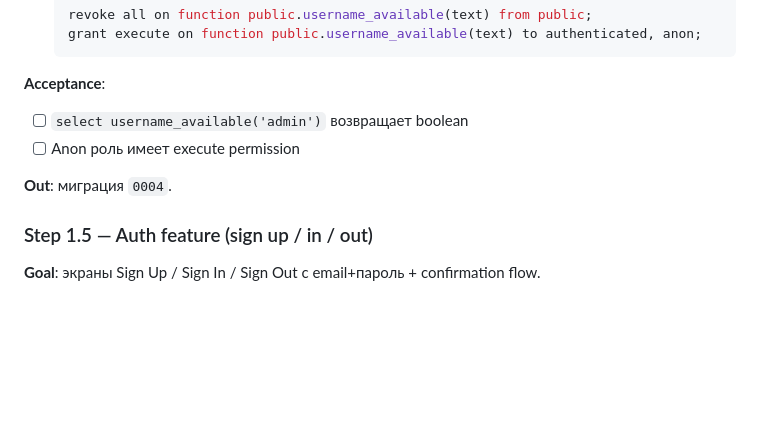
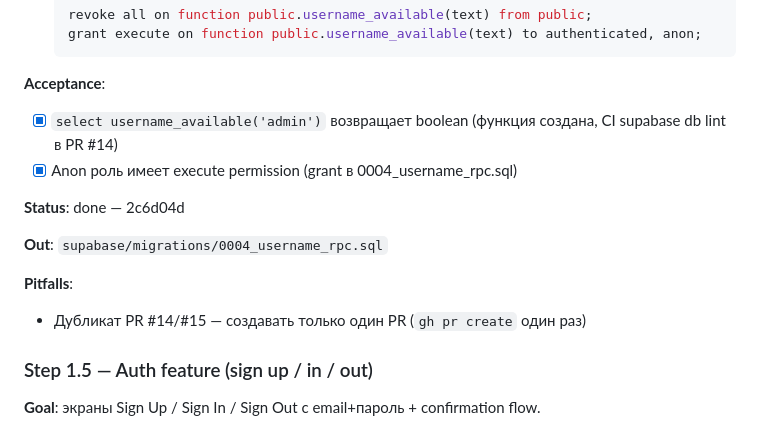
Before and after one commit to ruslanbay2022/vibecall, a Markdown page: PLAN.md, the part around the change. GitHub-like rendering; blank space fills up the shorter version.

````diff
--- a/PLAN.md
+++ b/PLAN.md
@@ -1132,10 +1132,15 @@ LIVEKIT_WS_URL=wss://<tunnel-or-prod-domain>
    ```
 
 **Acceptance**:
-- [ ] `select username_available('admin')` возвращает boolean
-- [ ] Anon роль имеет execute permission
-
-**Out**: миграция `0004`.
+- [x] `select username_available('admin')` возвращает boolean (функция создана, CI supabase db lint в PR #14)
+- [x] Anon роль имеет execute permission (grant в 0004_username_rpc.sql)
+
+**Status**: done — 2c6d04d
+
+**Out**: `supabase/migrations/0004_username_rpc.sql`
+
+**Pitfalls**:
+- Дубликат PR #14/#15 — создавать только один PR (`gh pr create` один раз)
 
 ### Step 1.5 — Auth feature (sign up / in / out)
 
````
Also changed, not shown: README.md (+2 -1 lines).
